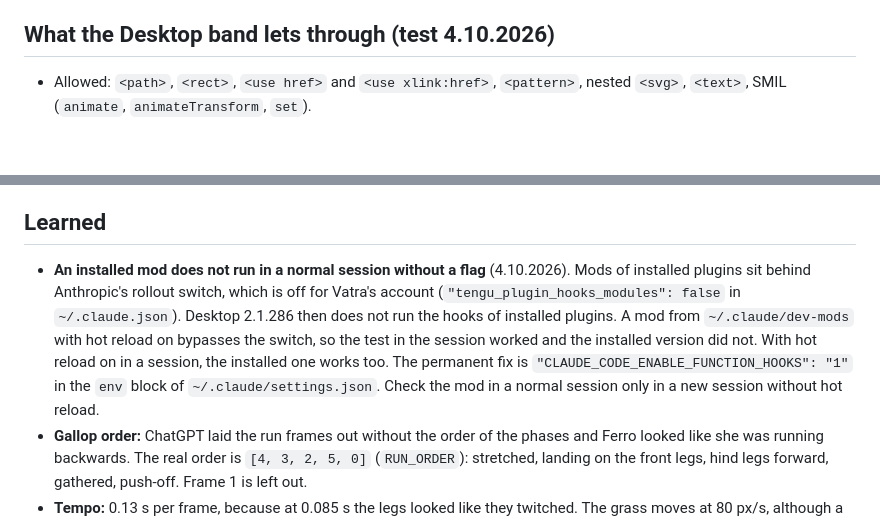
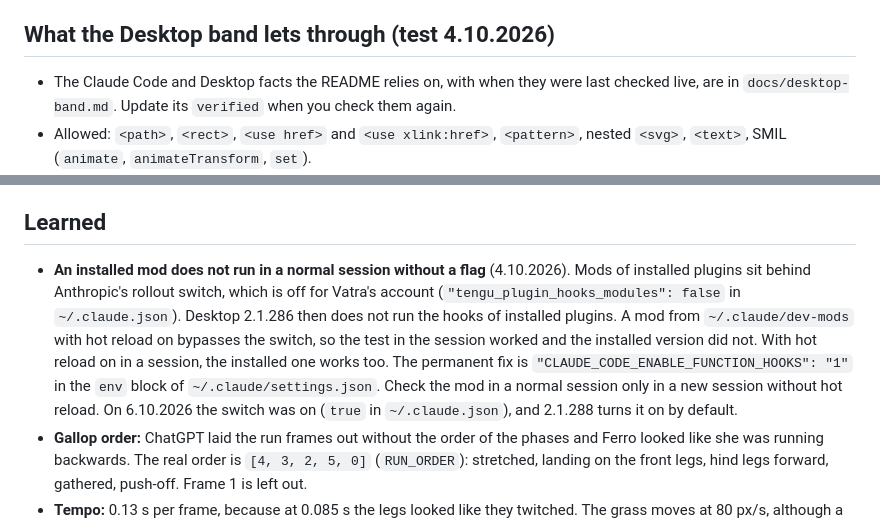
Before and after one commit to Vatroslav/cc-mod-ferro, a Markdown page: CLAUDE.md, 2 parts joined by grey strips. Rendered like a GitHub page; blank space fills up the shorter version.

```diff
--- a/CLAUDE.md
+++ b/CLAUDE.md
@@ -13,4 +13,5 @@ A Claude Code mod for fun: Ferro (Vatra's dog, a female Norwich Terrier) runs ac
 - Width: `bodyColumns * 8` CSS px, at most 1280. Without an explicit `width` the frame stays at 300 px. The 8 px per column ratio was measured on 4.10.2026 on the TV (94 columns, ~753 px), not yet on the monitor. The scene has `preserveAspectRatio="xMidYMid slice"`, so a narrower band crops the edges of the scene and the pixels stay 2 CSS px.
 
 ## What the Desktop band lets through (test 4.10.2026)
+- The Claude Code and Desktop facts the README relies on, with when they were last checked live, are in `docs/desktop-band.md`. Update its `verified` when you check them again.
 - Allowed: `<path>`, `<rect>`, `<use href>` and `<use xlink:href>`, `<pattern>`, nested `<svg>`, `<text>`, SMIL (`animate`, `animateTransform`, `set`).
@@ -30,7 +31,7 @@ A Claude Code mod for fun: Ferro (Vatra's dog, a female Norwich Terrier) runs ac
 - Preview in a browser: `preview/index.html` shows all scenes of all backgrounds. Vatra watches it in his Chrome (Personal profile), not in the Browser pane. In personal-os `preview_start ferro` serves `preview/` on port 8767 (for screenshots).
 
 ## Learned
-- **An installed mod does not run in a normal session without a flag** (4.10.2026). Mods of installed plugins sit behind Anthropic's rollout switch, which is off for Vatra's account (`"tengu_plugin_hooks_modules": false` in `~/.claude.json`). Desktop 2.1.286 then does not run the hooks of installed plugins. A mod from `~/.claude/dev-mods` with hot reload on bypasses the switch, so the test in the session worked and the installed version did not. With hot reload on in a session, the installed one works too. The permanent fix is `"CLAUDE_CODE_ENABLE_FUNCTION_HOOKS": "1"` in the `env` block of `~/.claude/settings.json`. Check the mod in a normal session only in a new session without hot reload.
+- **An installed mod does not run in a normal session without a flag** (4.10.2026). Mods of installed plugins sit behind Anthropic's rollout switch, which is off for Vatra's account (`"tengu_plugin_hooks_modules": false` in `~/.claude.json`). Desktop 2.1.286 then does not run the hooks of installed plugins. A mod from `~/.claude/dev-mods` with hot reload on bypasses the switch, so the test in the session worked and the installed version did not. With hot reload on in a session, the installed one works too. The permanent fix is `"CLAUDE_CODE_ENABLE_FUNCTION_HOOKS": "1"` in the `env` block of `~/.claude/settings.json`. Check the mod in a normal session only in a new session without hot reload. On 6.10.2026 the switch was on (`true` in `~/.claude.json`), and 2.1.288 turns it on by default.
 - **Gallop order:** ChatGPT laid the run frames out without the order of the phases and Ferro looked like she was running backwards. The real order is `[4, 3, 2, 5, 0]` (`RUN_ORDER`): stretched, landing on the front legs, hind legs forward, gathered, push-off. Frame 1 is left out.
 - **Tempo:** 0.13 s per frame, because at 0.085 s the legs looked like they twitched. The grass moves at 80 px/s, although a paw on the ground moves ~42 px/s. Vatra prefers a faster background to a perfect stride, and grass blades over the paws did not help.
 - **The tongue, eyes and edge were broken by `build.py`, not by ChatGPT** (4.10.2026). The source has a pink tongue (~170 pixels per dog) and a white eye highlight (2-8 pixels), but downsampling turned the tongue maroon (too few pixels for a colour of its own in median cut) and lost the highlight (never the most common colour in a 6x6 block). About 6,400 pixels of magenta fringe next to the background entered the palette as maroon, hence maroon dots along the outline and maroon ears. The fix: the magenta fringe goes to the background, the tongue and the highlight have reserved colours, each highlight becomes one white pixel on the dark eye, and the edge is cleaned (stray pixels and side bumps removed, fur next to the background becomes outline). Without the k-means refinement median cut lost the neutral dark grey and the saddle got brown blotches. The ear used for alignment is measured before the edge is cleaned, so the frame positions stayed the same. Do not "fix" in ChatGPT what downsampling eats - check the source first. Vatra saw the fix in the installed 0.2.1 (4.10.2026).
```
Also changed, not shown: other parts of CLAUDE.md (+1 -1 lines), README.md (+3 -3 lines), docs/desktop-band.md (added, +55 -0 lines).
